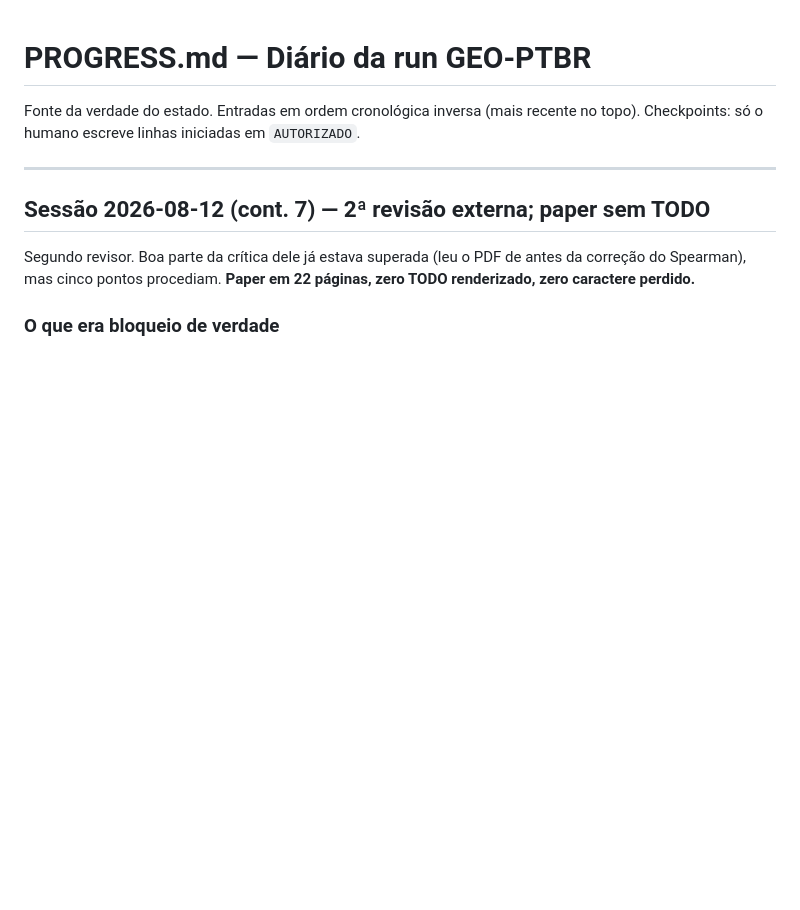
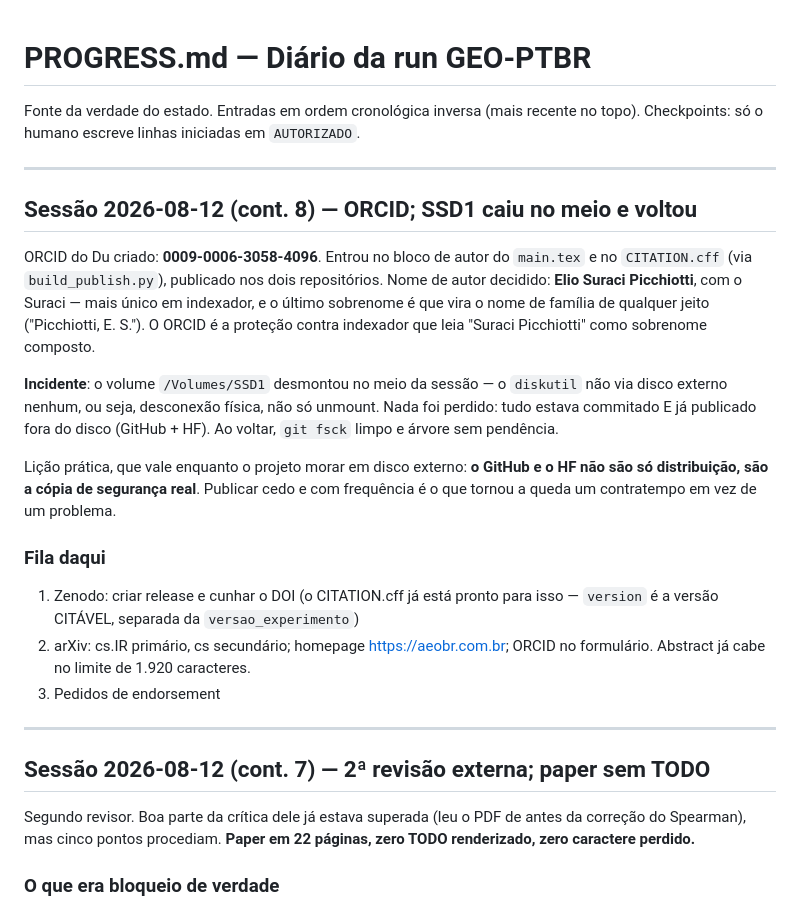
Before and after one commit to epicchiotti2103/geo-ptbr, a Markdown page: docs/PROGRESS.md, the part around the change. Drawn GitHub-style; blank space fills up the shorter version.

```diff
--- a/docs/PROGRESS.md
+++ b/docs/PROGRESS.md
@@ -2,6 +2,34 @@
 
 Fonte da verdade do estado. Entradas em ordem cronológica inversa (mais recente no topo).
 Checkpoints: só o humano escreve linhas iniciadas em `AUTORIZADO`.
+
+---
+
+## Sessão 2026-08-12 (cont. 8) — ORCID; SSD1 caiu no meio e voltou
+
+ORCID do Du criado: **0009-0006-3058-4096**. Entrou no bloco de autor do
+`main.tex` e no `CITATION.cff` (via `build_publish.py`), publicado nos dois
+repositórios. Nome de autor decidido: **Elio Suraci Picchiotti**, com o
+Suraci — mais único em indexador, e o último sobrenome é que vira o nome de
+família de qualquer jeito ("Picchiotti, E. S."). O ORCID é a proteção contra
+indexador que leia "Suraci Picchiotti" como sobrenome composto.
+
+**Incidente**: o volume `/Volumes/SSD1` desmontou no meio da sessão — o
+`diskutil` não via disco externo nenhum, ou seja, desconexão física, não só
+unmount. Nada foi perdido: tudo estava commitado E já publicado fora do disco
+(GitHub + HF). Ao voltar, `git fsck` limpo e árvore sem pendência.
+
+Lição prática, que vale enquanto o projeto morar em disco externo: **o
+GitHub e o HF não são só distribuição, são a cópia de segurança real**.
+Publicar cedo e com frequência é o que tornou a queda um contratempo em vez
+de um problema.
+
+### Fila daqui
+1. Zenodo: criar release e cunhar o DOI (o CITATION.cff já está pronto para
+   isso — `version` é a versão CITÁVEL, separada da `versao_experimento`)
+2. arXiv: cs.IR primário, cs secundário; homepage https://aeobr.com.br;
+   ORCID no formulário. Abstract já cabe no limite de 1.920 caracteres.
+3. Pedidos de endorsement
 
 ---
 
```
